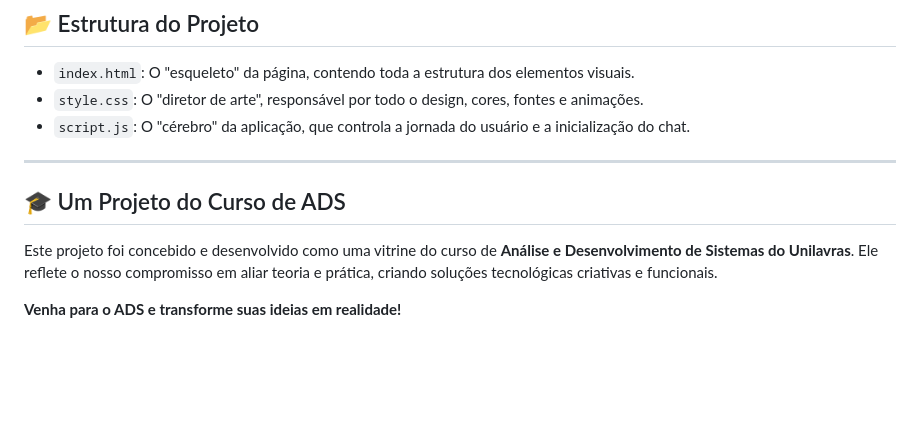
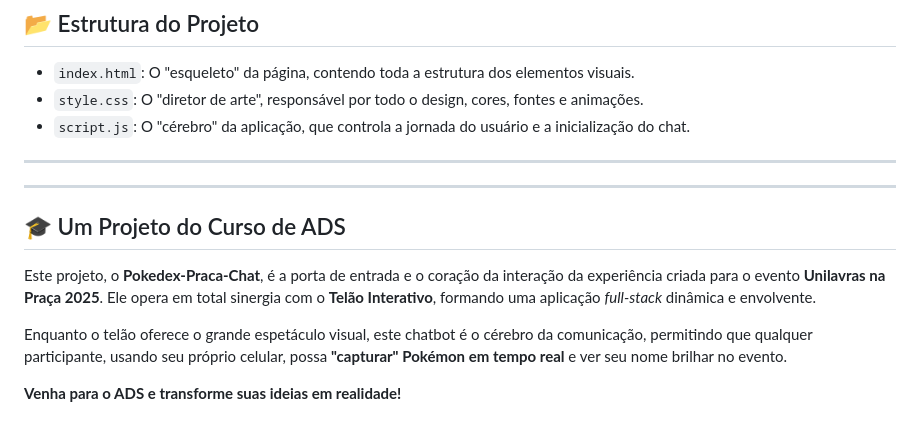
Before and after one commit to joaopaulofcc/Pokedex-Praca-Chat, a Markdown page: README.md, the part around the change. GitHub-like rendering; blank space fills up the shorter version.

Commit message:
Alterando README

```diff
--- a/README.md
+++ b/README.md
@@ -58,8 +58,13 @@ A interface do chat é um projeto estático (frontend). Para executá-la localme
 
 ---
 
+---
+
 ## 🎓 Um Projeto do Curso de ADS
 
-Este projeto foi concebido e desenvolvido como uma vitrine do curso de **Análise e Desenvolvimento de Sistemas do Unilavras**. Ele reflete o nosso compromisso em aliar teoria e prática, criando soluções tecnológicas criativas e funcionais.
+Este projeto, o **Pokedex-Praca-Chat**, é a porta de entrada e o coração da interação da experiência criada para o evento **Unilavras na Praça 2025**. Ele opera em total sinergia com o **Telão Interativo**, formando uma aplicação *full-stack* dinâmica e envolvente.
+
+Enquanto o telão oferece o grande espetáculo visual, este chatbot é o cérebro da comunicação, permitindo que qualquer participante, usando seu próprio celular, possa **"capturar" Pokémon em tempo real** e ver seu nome brilhar no evento.
+
 
 **Venha para o ADS e transforme suas ideias em realidade!**
```
